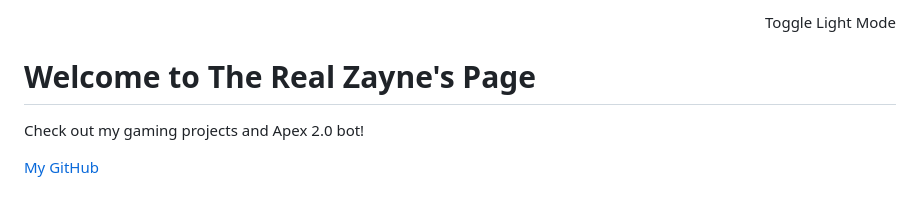
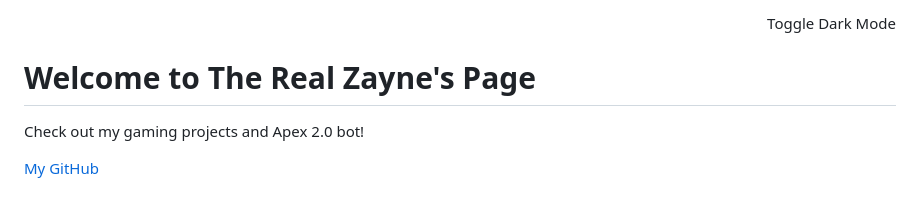
Before and after one commit to the-RealZayne/the-RealZayne.github.io, a Markdown page: README.md, the part around the change. Rendered like a GitHub page.

```diff
--- a/README.md
+++ b/README.md
@@ -2,7 +2,7 @@
 
 
 <div align="right">
-  <button onclick="toggleTheme()">Toggle Light Mode</button>
+  <button onclick="toggleTheme()">Toggle Dark Mode</button>
 </div>
 
 <head>
```
